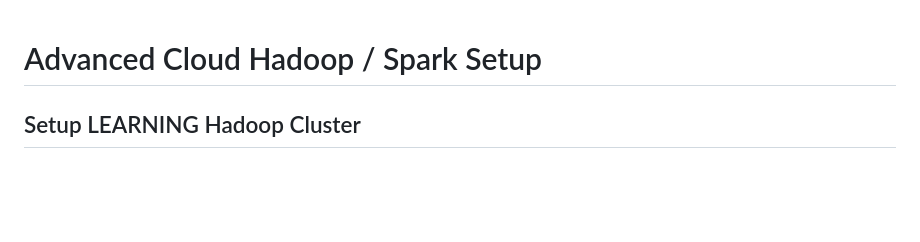
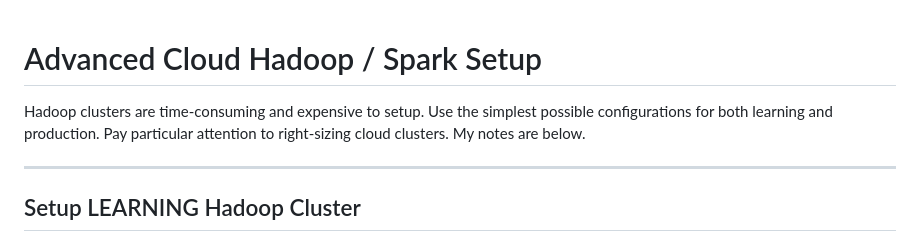
Before and after one commit to lynnlangit/learning-hadoop-and-spark, a Markdown page: 0a-Setup-Hadoop/adv-setup.md, the part around the change. Drawn GitHub-style; blank space fills up the shorter version.

```diff
--- a/0a-Setup-Hadoop/adv-setup.md
+++ b/0a-Setup-Hadoop/adv-setup.md
@@ -1,4 +1,8 @@
 # Advanced Cloud Hadoop / Spark Setup
+
+Hadoop clusters are time-consuming and expensive to setup. Use the simplest possible configurations for both learning and production.  Pay particular attention to right-sizing cloud clusters.   My notes are below.
+
+----
 
 ## Setup LEARNING Hadoop Cluster
 
```
